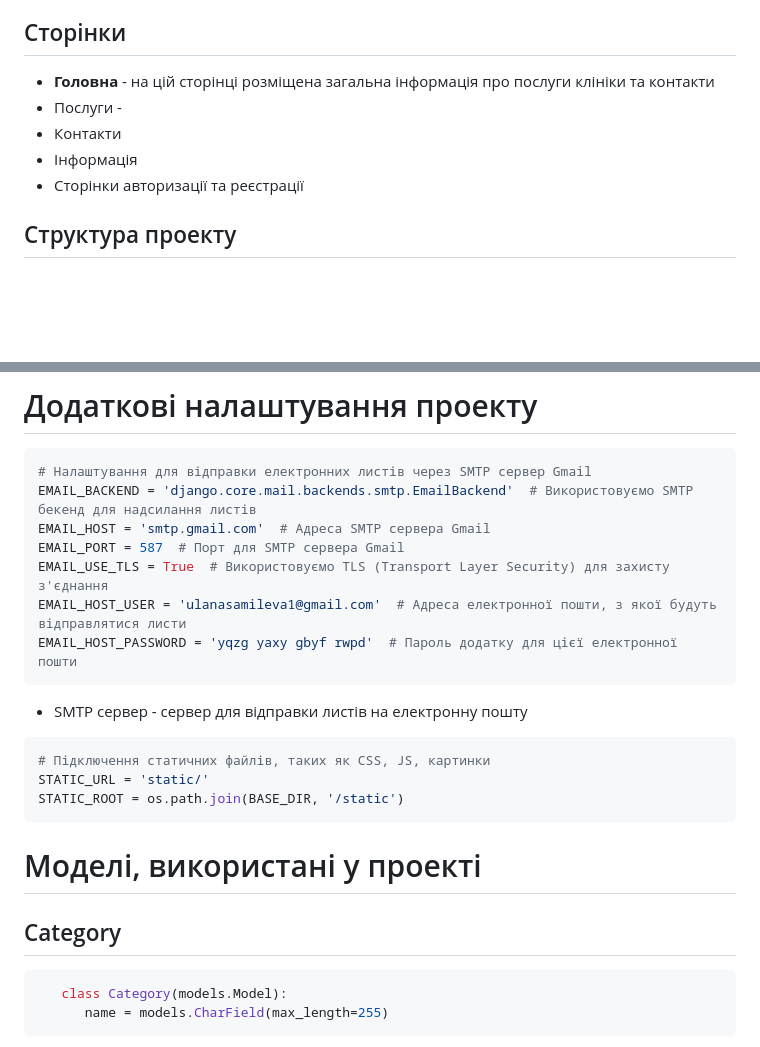
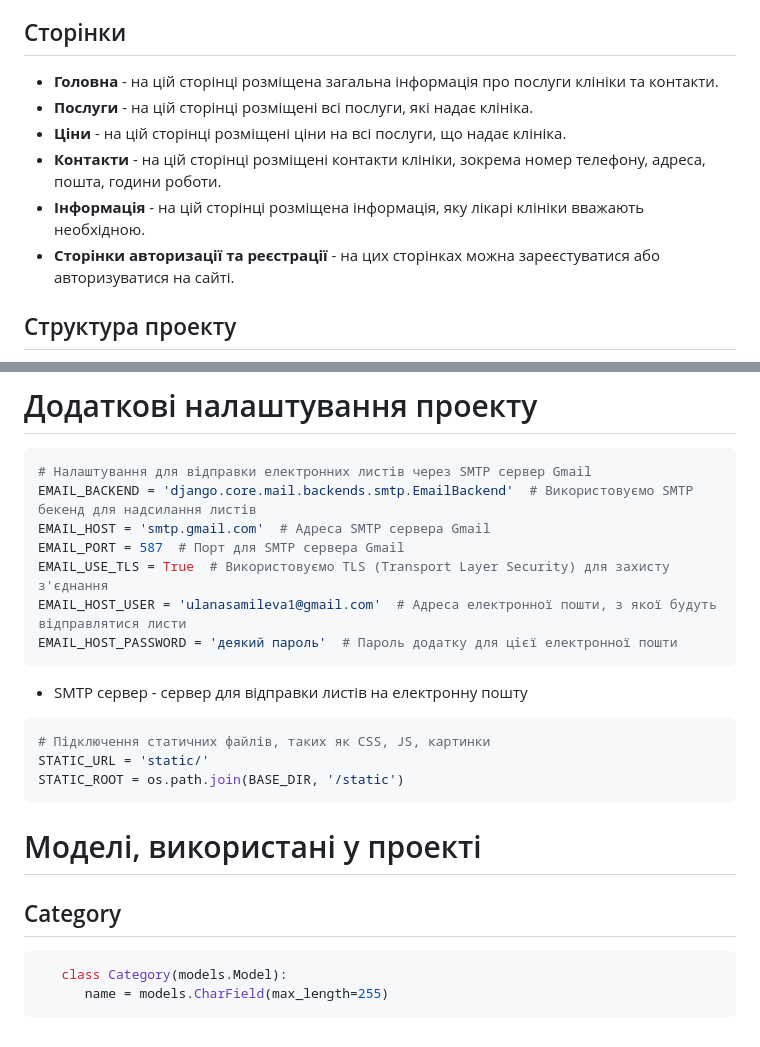
Before and after one commit to DanilKoshnarev/Dentist_Django, a Markdown page: README.md, 2 parts joined by grey strips. Drawn GitHub-style; blank space fills up the shorter version.

````diff
--- a/README.md
+++ b/README.md
@@ -70,11 +70,12 @@
 
 ## Сторінки
 
-- **Головна** - на цій сторінці розміщена загальна інформація про послуги клініки та контакти
-- Послуги -
-- Контакти
-- Інформація
-- Сторінки авторизації та реєстрації
+- **Головна** - на цій сторінці розміщена загальна інформація про послуги клініки та контакти.
+- **Послуги** - на цій сторінці розміщені всі послуги, які надає клініка.
+- **Ціни** - на цій сторінці розміщені ціни на всі послуги, що надає клініка.
+- **Контакти** - на цій сторінці розміщені контакти клініки, зокрема номер телефону, адреса, пошта, години роботи.
+- **Інформація** - на цій сторінці розміщена інформація, яку лікарі клініки вважають необхідною.
+- **Сторінки авторизації та реєстрації** - на цих сторінках можна зареєстуватися або авторизуватися на сайті.
 
 ## Структура проекту
 
@@ -114,7 +115,7 @@ EMAIL_HOST = 'smtp.gmail.com'  # Адреса SMTP сервера Gmail
 EMAIL_PORT = 587  # Порт для SMTP сервера Gmail
 EMAIL_USE_TLS = True  # Використовуємо TLS (Transport Layer Security) для захисту з'єднання
 EMAIL_HOST_USER = 'ulanasamileva1@gmail.com'  # Адреса електронної пошти, з якої будуть відправлятися листи
-EMAIL_HOST_PASSWORD = 'yqzg yaxy gbyf rwpd'  # Пароль додатку для цієї електронної пошти
+EMAIL_HOST_PASSWORD = 'деякий пароль'  # Пароль додатку для цієї електронної пошти
 ```
 - SMTP сервер - сервер для відправки листів на електронну пошту
 
@@ -126,6 +127,7 @@ STATIC_ROOT = os.path.join(BASE_DIR, '/static')
 
 # Моделі, використані у проекті
 ## Category
+
 ```python
    class Category(models.Model):
       name = models.CharField(max_length=255)
````
Also changed, not shown: other parts of README.md (+24 -1 lines), image-1.png (added), image.png (added).
